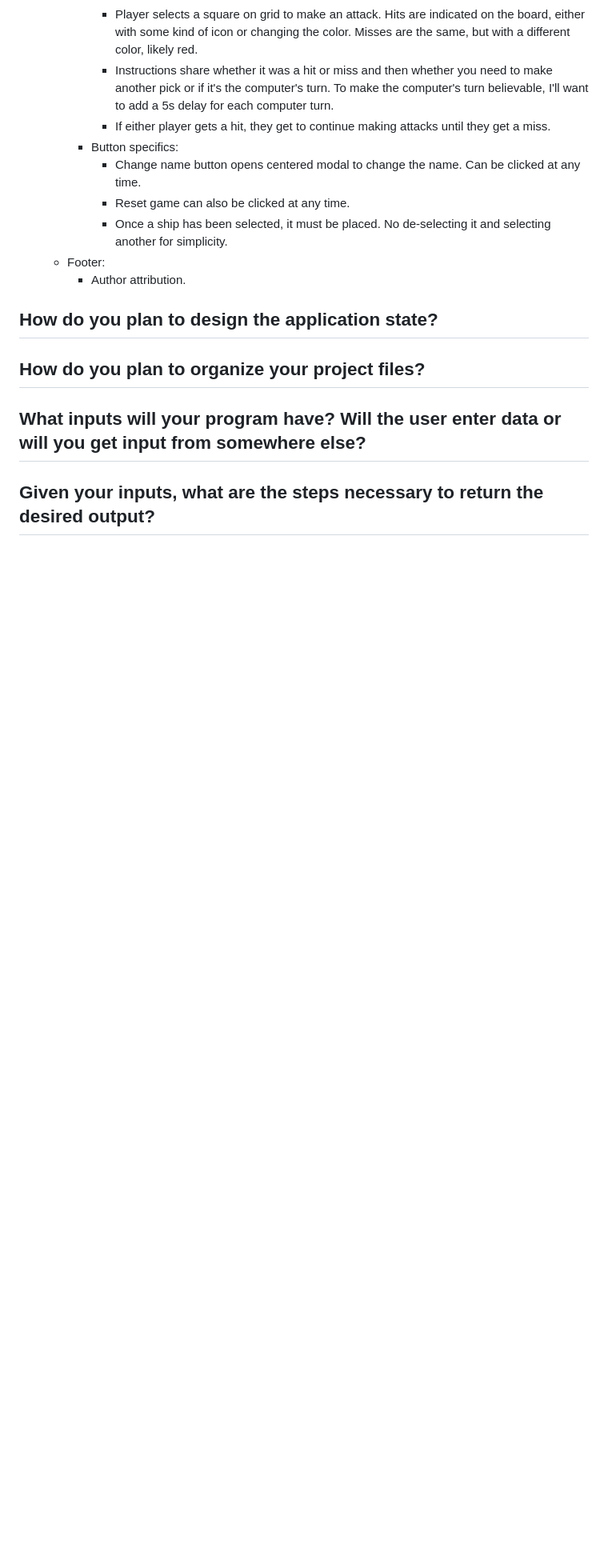
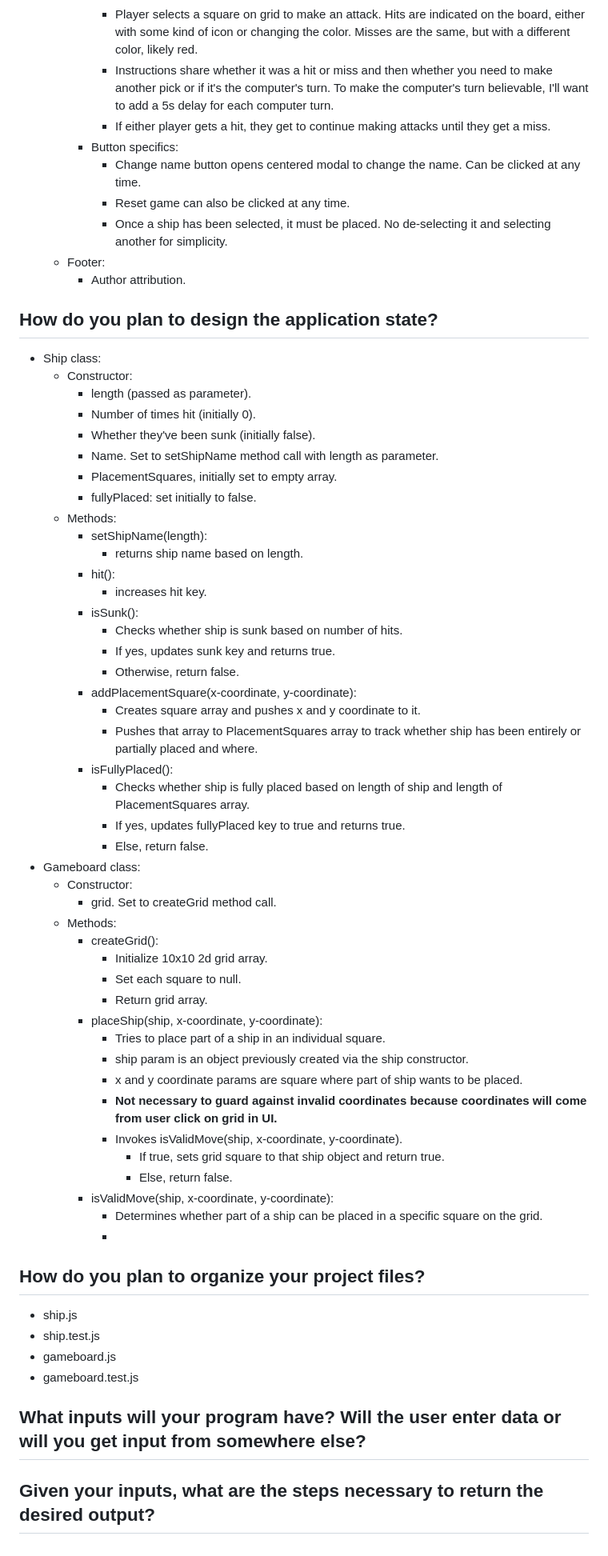
Before and after one commit to joeypizzas/battleship, a Markdown page: planning.md, the part around the change. Shown at 80% size. Drawn GitHub-style; blank space fills up the shorter version.

Commit message:
Started planning ship and gameboard modules

```diff
--- a/planning.md
+++ b/planning.md
@@ -41,7 +41,56 @@
 
 ## How do you plan to design the application state?
 
+- Ship class:
+  - Constructor:
+    - length (passed as parameter).
+    - Number of times hit (initially 0).
+    - Whether they've been sunk (initially false).
+    - Name. Set to setShipName method call with length as parameter.
+    - PlacementSquares, initially set to empty array.
+    - fullyPlaced: set initially to false.
+  - Methods:
+    - setShipName(length):
+      - returns ship name based on length.
+    - hit():
+      - increases hit key.
+    - isSunk():
+      - Checks whether ship is sunk based on number of hits.
+      - If yes, updates sunk key and returns true.
+      - Otherwise, return false.
+    - addPlacementSquare(x-coordinate, y-coordinate):
+      - Creates square array and pushes x and y coordinate to it.
+      - Pushes that array to PlacementSquares array to track whether ship has been entirely or partially placed and where.
+    - isFullyPlaced():
+      - Checks whether ship is fully placed based on length of ship and length of PlacementSquares array.
+      - If yes, updates fullyPlaced key to true and returns true.
+      - Else, return false.
+- Gameboard class:
+  - Constructor:
+    - grid. Set to createGrid method call.
+  - Methods:
+    - createGrid():
+      - Initialize 10x10 2d grid array.
+      - Set each square to null.
+      - Return grid array.
+    - placeShip(ship, x-coordinate, y-coordinate):
+      - Tries to place part of a ship in an individual square.
+      - ship param is an object previously created via the ship constructor.
+      - x and y coordinate params are square where part of ship wants to be placed.
+      - **Not necessary to guard against invalid coordinates because coordinates will come from user click on grid in UI.**
+      - Invokes isValidMove(ship, x-coordinate, y-coordinate).
+        - If true, sets grid square to that ship object and return true.
+        - Else, return false.
+    - isValidMove(ship, x-coordinate, y-coordinate):
+      - Determines whether part of a ship can be placed in a specific square on the grid.
+      -
+
 ## How do you plan to organize your project files?
+
+- ship.js
+- ship.test.js
+- gameboard.js
+- gameboard.test.js
 
 ## What inputs will your program have? Will the user enter data or will you get input from somewhere else?
 
```
